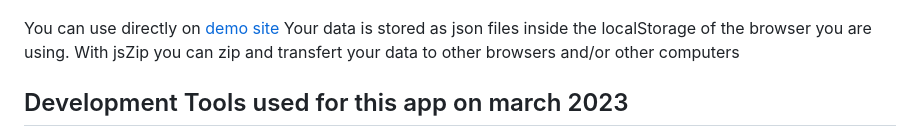
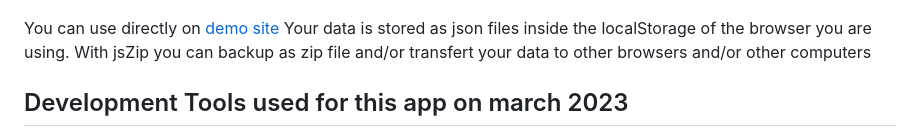
Before and after one commit to JosVermoesen/cdd-ng, a Markdown page: README.md, the part around the change. Drawn GitHub-style.

```diff
--- a/README.md
+++ b/README.md
@@ -5,7 +5,7 @@
 ![CDD](img/cdd.png)
 
 You can use directly on [demo site](https://cdd.vsoft.be)
-Your data is stored as json files inside the localStorage of the browser you are using. With jsZip you can zip and transfert your data to other browsers and/or other computers
+Your data is stored as json files inside the localStorage of the browser you are using. With jsZip you can backup as zip file and/or transfert your data to other browsers and/or other computers
 
 ## Development Tools used for this app on march 2023
 
```
